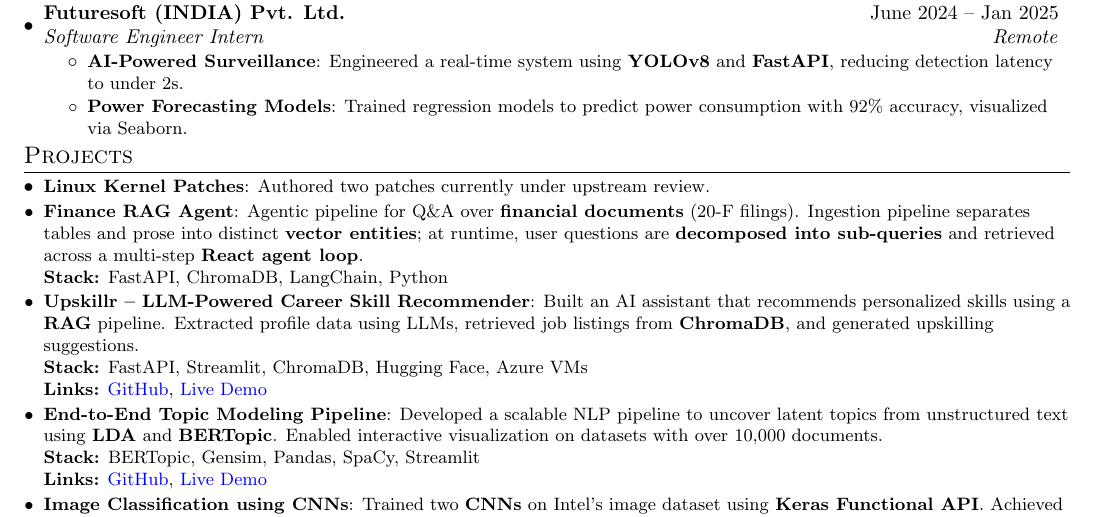
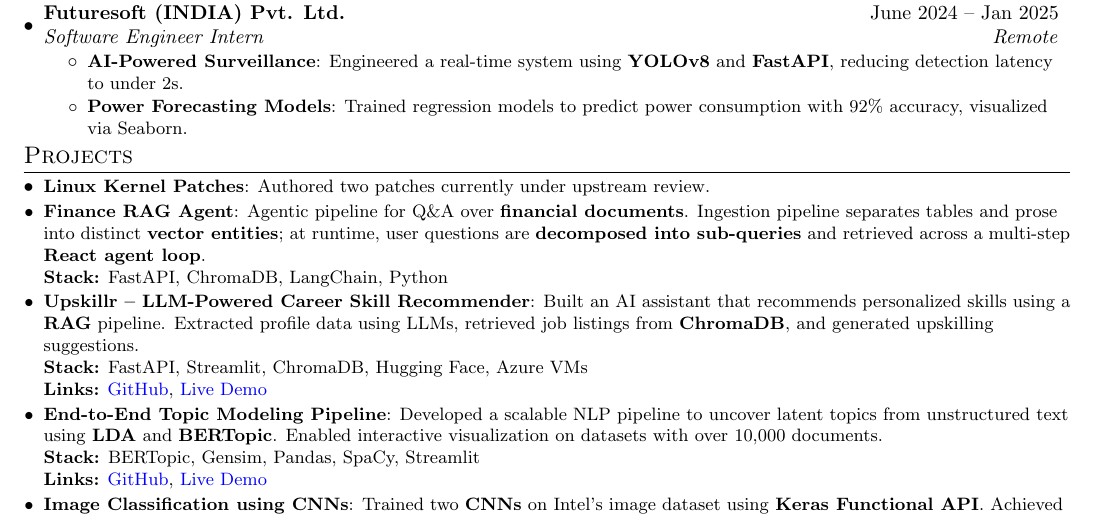
Before and after one commit to hardikprakash/my-resume, a LaTeX CV (resume.tex, which reads content.tex): part of the page, cut so that both start at the same text. Compiled offline with pdfLaTeX.

Commit message:
update: content

```diff
--- a/content.tex
+++ b/content.tex
@@ -42,7 +42,7 @@
 
 \resumeSubItem{Linux Kernel Patches}{Authored two patches currently under upstream review.}
 
-\resumeSubItem{Finance RAG Agent}{Agentic pipeline for Q\&A over \textbf{financial documents} (20-F filings). Ingestion pipeline separates tables and prose into distinct \textbf{vector entities}; at runtime, user questions are \textbf{decomposed into sub-queries} and retrieved across a multi-step \textbf{React agent loop}. \\
+\resumeSubItem{Finance RAG Agent}{Agentic pipeline for Q\&A over \textbf{financial documents}. Ingestion pipeline separates tables and prose into distinct \textbf{vector entities}; at runtime, user questions are \textbf{decomposed into sub-queries} and retrieved across a multi-step \textbf{React agent loop}. \\
     \textbf{Stack:} FastAPI, ChromaDB, LangChain, Python}
 
 \resumeSubItem{Upskillr -- LLM-Powered Career Skill Recommender}{Built an AI assistant that recommends personalized skills using a \textbf{RAG} pipeline. Extracted profile data using LLMs, retrieved job listings from \textbf{ChromaDB}, and generated upskilling suggestions. \\
```
